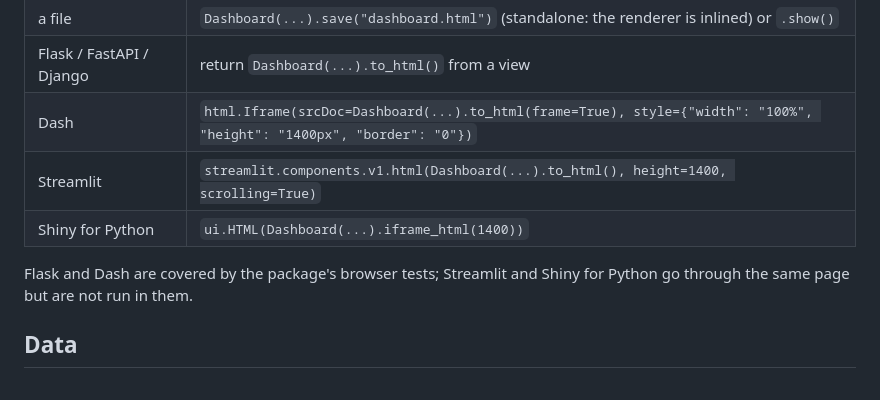
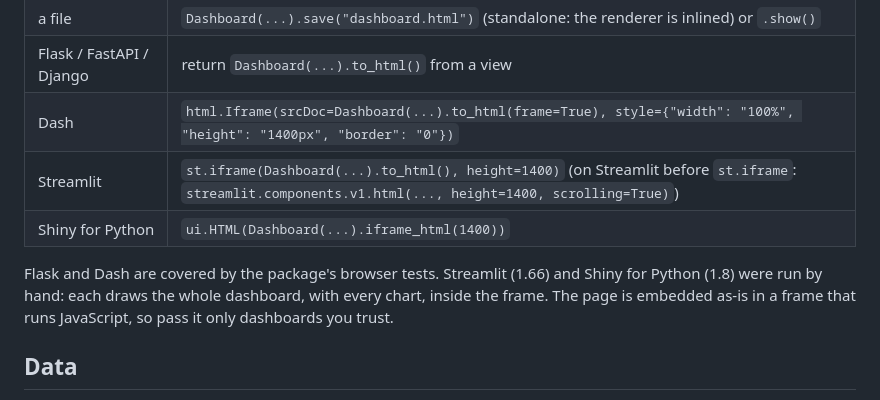
Before and after one commit to neuhausi/canvasxpress-dashboards, a Markdown page: python/README.md, the part around the change. Rendered like a GitHub page.

Commit message:
Python README: use st.iframe for Streamlit; record the Streamlit and Shiny runs
Co-Authored-By: Claude Sonnet 5.5 <noreply@anthropic.com>

```diff
--- a/python/README.md
+++ b/python/README.md
@@ -29,11 +29,12 @@ says so rather than guessing — pass a spec instead.
 | a file | `Dashboard(...).save("dashboard.html")` (standalone: the renderer is inlined) or `.show()` |
 | Flask / FastAPI / Django | return `Dashboard(...).to_html()` from a view |
 | Dash | `html.Iframe(srcDoc=Dashboard(...).to_html(frame=True), style={"width": "100%", "height": "1400px", "border": "0"})` |
-| Streamlit | `streamlit.components.v1.html(Dashboard(...).to_html(), height=1400, scrolling=True)` |
+| Streamlit | `st.iframe(Dashboard(...).to_html(), height=1400)` (on Streamlit before `st.iframe`: `streamlit.components.v1.html(..., height=1400, scrolling=True)`) |
 | Shiny for Python | `ui.HTML(Dashboard(...).iframe_html(1400))` |
 
-Flask and Dash are covered by the package's browser tests; Streamlit and Shiny for Python go through
-the same page but are not run in them.
+Flask and Dash are covered by the package's browser tests. Streamlit (1.66) and Shiny for Python (1.8)
+were run by hand: each draws the whole dashboard, with every chart, inside the frame. The page is
+embedded as-is in a frame that runs JavaScript, so pass it only dashboards you trust.
 
 ## Data
 
```
